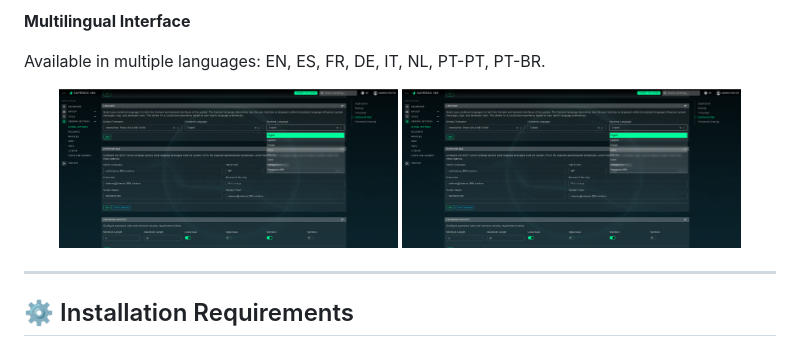
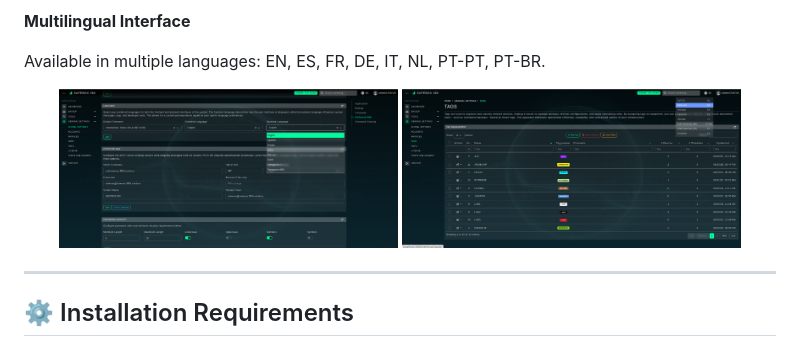
Before and after one commit to 360TI-Solutions/safebox360, a Markdown page: README.md, the part around the change. Drawn GitHub-style.

Commit message:
screenshots

```diff
--- a/README.md
+++ b/README.md
@@ -94,7 +94,7 @@ Available in multiple languages: EN, ES, FR, DE, IT, NL, PT-PT, PT-BR.
 
 <p align="center">
   <img src="screenshots/lang.png" alt="Language Settings" width="45%"/>
-  <img src="screenshots/lang.png" alt="Language Settings" width="45%"/>
+  <img src="screenshots/lang2.png" alt="Language Settings" width="45%"/>
 </p>
 
 ---
```
